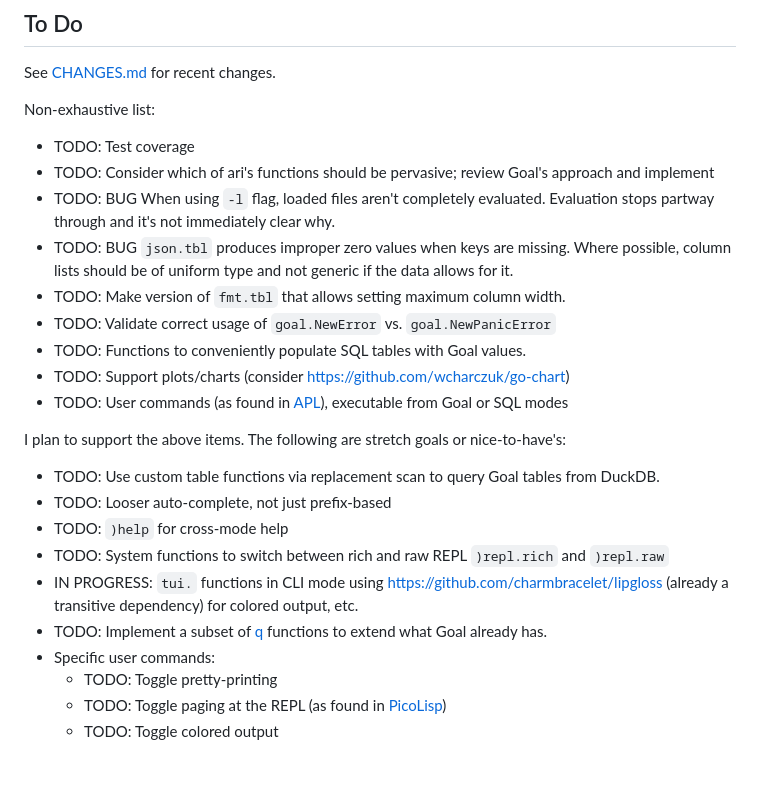
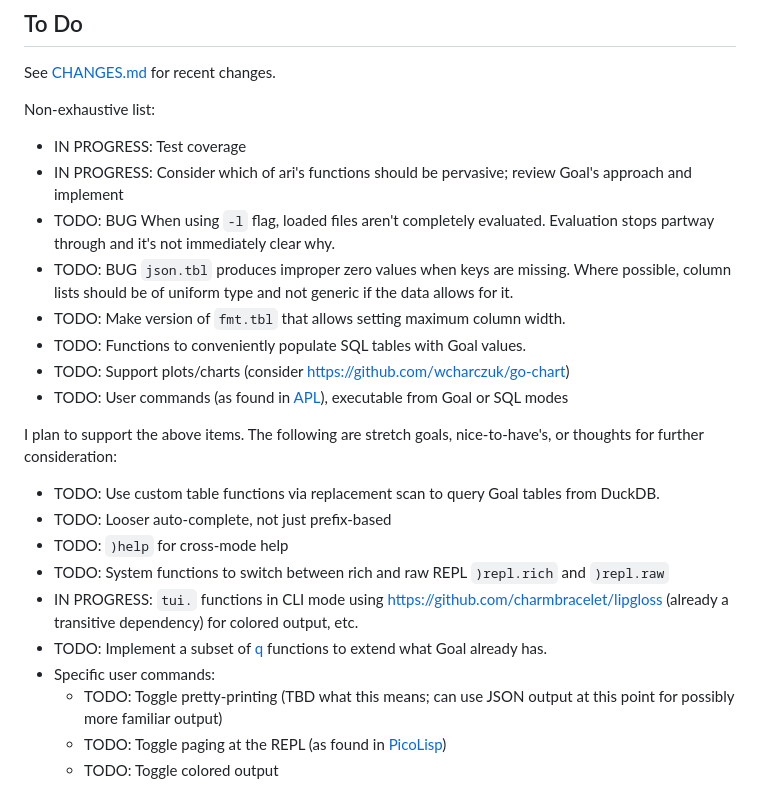
Before and after one commit to semperos/ari, a Markdown page: README.md, the part around the change. Rendered like a GitHub page; blank space fills up the shorter version.

Commit message:
README todo status and cleanup

```diff
--- a/README.md
+++ b/README.md
@@ -48,17 +48,16 @@ See [CHANGES.md](CHANGES.md) for recent changes.
 
 Non-exhaustive list:
 
-- TODO: Test coverage
-- TODO: Consider which of ari's functions should be pervasive; review Goal's approach and implement
+- IN PROGRESS: Test coverage
+- IN PROGRESS: Consider which of ari's functions should be pervasive; review Goal's approach and implement
 - TODO: BUG When using `-l` flag, loaded files aren't completely evaluated. Evaluation stops partway through and it's not immediately clear why.
 - TODO: BUG `json.tbl` produces improper zero values when keys are missing. Where possible, column lists should be of uniform type and not generic if the data allows for it.
 - TODO: Make version of `fmt.tbl` that allows setting maximum column width.
-- TODO: Validate correct usage of `goal.NewError` vs. `goal.NewPanicError`
 - TODO: Functions to conveniently populate SQL tables with Goal values.
 - TODO: Support plots/charts (consider https://github.com/wcharczuk/go-chart)
 - TODO: User commands (as found in [APL](https://aplwiki.com/wiki/User_command)), executable from Goal or SQL modes
 
-I plan to support the above items. The following are stretch goals or nice-to-have's:
+I plan to support the above items. The following are stretch goals, nice-to-have's, or thoughts for further consideration:
 
 - TODO: Use custom table functions via replacement scan to query Goal tables from DuckDB.
 - TODO: Looser auto-complete, not just prefix-based
@@ -67,7 +66,7 @@ I plan to support the above items. The following are stretch goals or nice-to-ha
 - IN PROGRESS: `tui.` functions in CLI mode using https://github.com/charmbracelet/lipgloss (already a transitive dependency) for colored output, etc.
 - TODO: Implement a subset of [q](https://code.kx.com/q/) functions to extend what Goal already has.
 - Specific user commands:
-  - TODO: Toggle pretty-printing
+  - TODO: Toggle pretty-printing (TBD what this means; can use JSON output at this point for possibly more familiar output)
   - TODO: Toggle paging at the REPL (as found in [PicoLisp](https://picolisp.com/wiki/?home))
   - TODO: Toggle colored output
 
```
